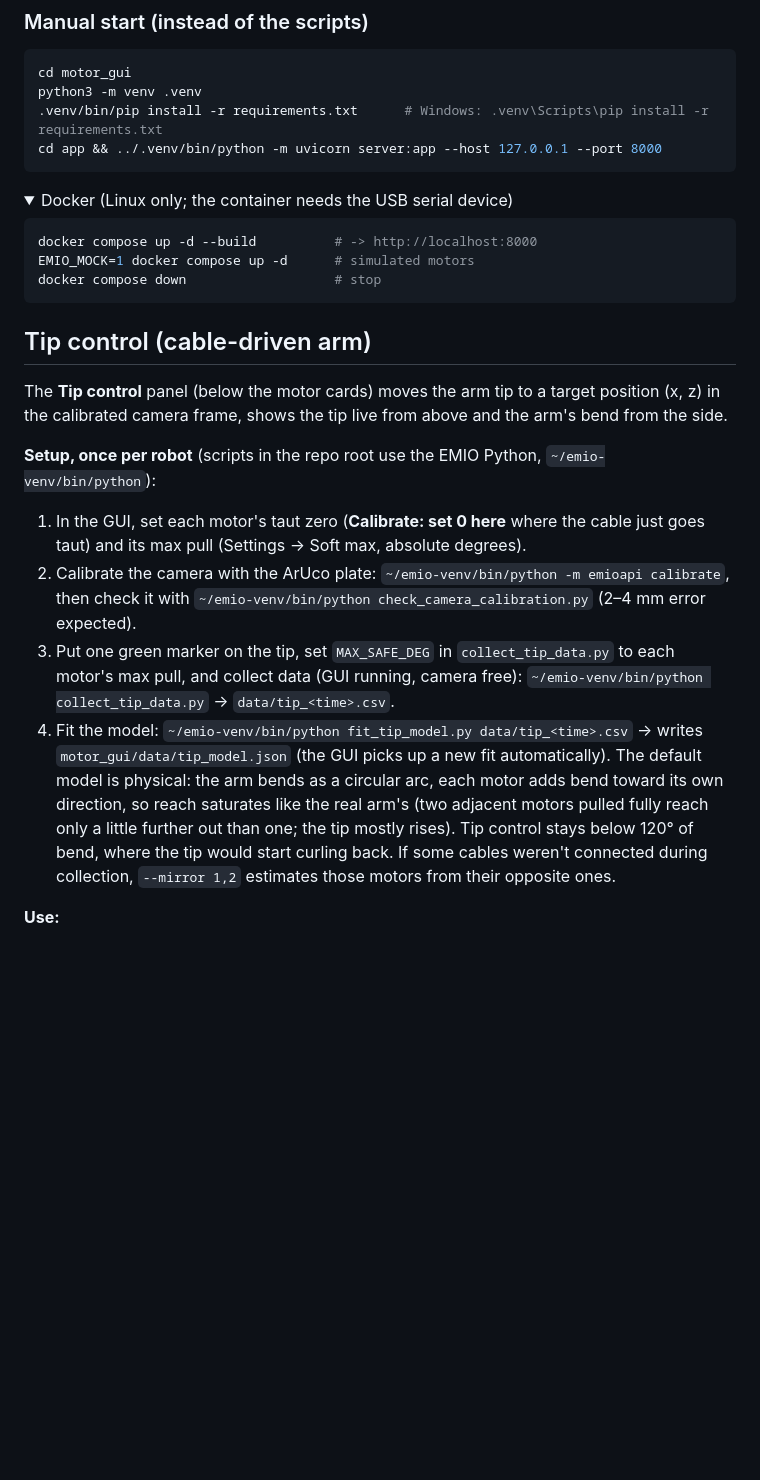
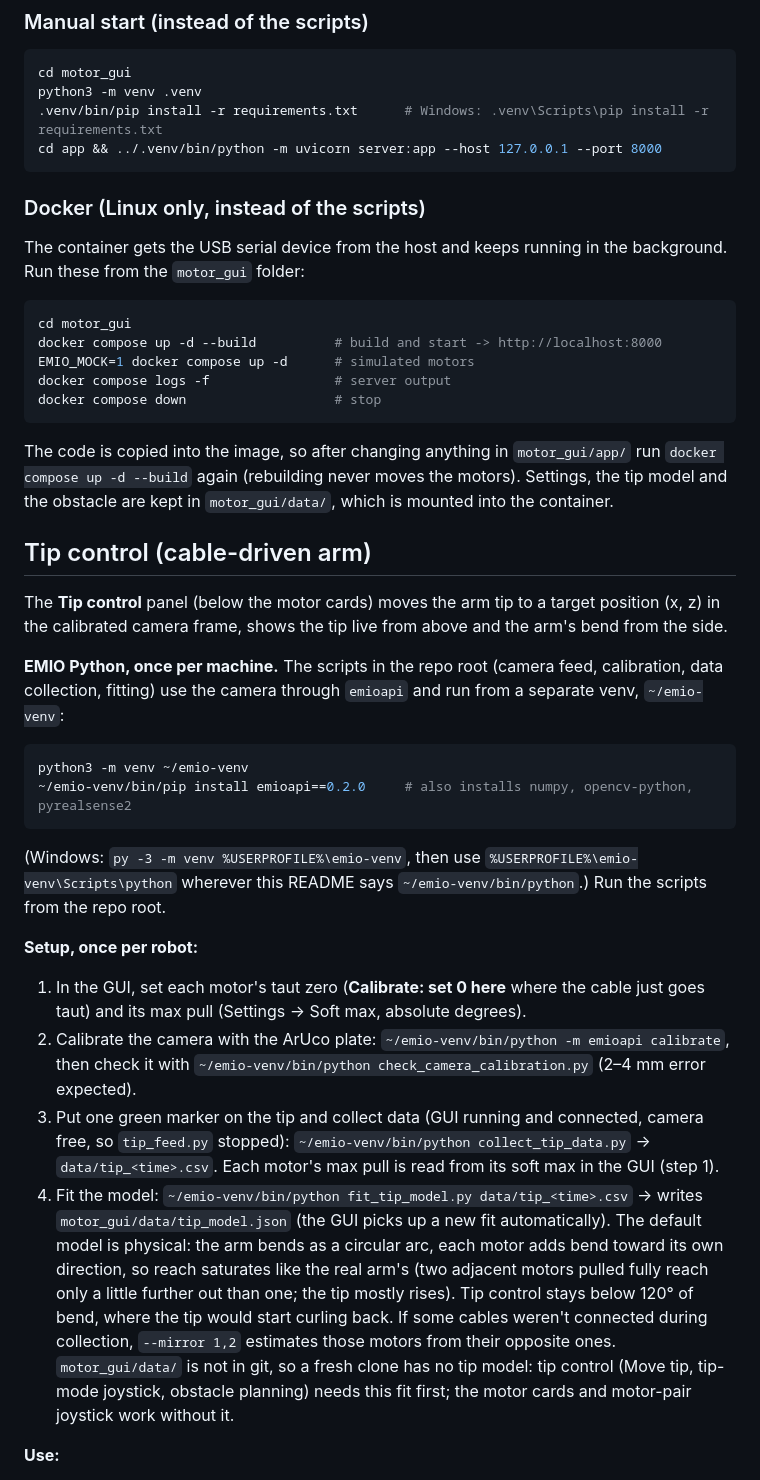
Before and after one commit to alexanderYaw/ME4242-Project, a Markdown page: README.md, the part around one of its changes. Rendered like a GitHub page; folded sections open; blank space fills up the shorter version.

Commit message:
README: fix clone URL, Docker steps, emio-venv setup, outdated MAX_SAFE_DEG step

````diff
--- a/README.md
+++ b/README.md
@@ -73,34 +74,56 @@ python3 -m venv .venv
 cd app && ../.venv/bin/python -m uvicorn server:app --host 127.0.0.1 --port 8000
 ```
 
-<details><summary>Docker (Linux only; the container needs the USB serial device)</summary>
+### Docker (Linux only, instead of the scripts)
+
+The container gets the USB serial device from the host and keeps running in the background. Run these from the
+`motor_gui` folder:
 
 ```bash
-docker compose up -d --build          # -> http://localhost:8000
+cd motor_gui
+docker compose up -d --build          # build and start -> http://localhost:8000
 EMIO_MOCK=1 docker compose up -d      # simulated motors
+docker compose logs -f                # server output
 docker compose down                   # stop
 ```
-</details>
+
+The code is copied into the image, so after changing anything in `motor_gui/app/` run
+`docker compose up -d --build` again (rebuilding never moves the motors). Settings, the tip model and the obstacle
+are kept in `motor_gui/data/`, which is mounted into the container.
 
 ## Tip control (cable-driven arm)
 
 The **Tip control** panel (below the motor cards) moves the arm tip to a target position (x, z) in the
 calibrated camera frame, shows the tip live from above and the arm's bend from the side.
 
-**Setup, once per robot** (scripts in the repo root use the EMIO Python, `~/emio-venv/bin/python`):
+**EMIO Python, once per machine.** The scripts in the repo root (camera feed, calibration, data collection,
+fitting) use the camera through `emioapi` and run from a separate venv, `~/emio-venv`:
+
+```bash
+python3 -m venv ~/emio-venv
+~/emio-venv/bin/pip install emioapi==0.2.0     # also installs numpy, opencv-python, pyrealsense2
+```
+
+(Windows: `py -3 -m venv %USERPROFILE%\emio-venv`, then use `%USERPROFILE%\emio-venv\Scripts\python` wherever
+this README says `~/emio-venv/bin/python`.) Run the scripts from the repo root.
+
+**Setup, once per robot:**
 
 1. In the GUI, set each motor's taut zero (**Calibrate: set 0 here** where the cable just goes taut) and its
    max pull (Settings → Soft max, absolute degrees).
 2. Calibrate the camera with the ArUco plate: `~/emio-venv/bin/python -m emioapi calibrate`, then check it
    with `~/emio-venv/bin/python check_camera_calibration.py` (2–4 mm error expected).
-3. Put one green marker on the tip, set `MAX_SAFE_DEG` in `collect_tip_data.py` to each motor's max pull, and
-   collect data (GUI running, camera free): `~/emio-venv/bin/python collect_tip_data.py` → `data/tip_<time>.csv`.
+3. Put one green marker on the tip and collect data (GUI running and connected, camera free, so `tip_feed.py`
+   stopped): `~/emio-venv/bin/python collect_tip_data.py` → `data/tip_<time>.csv`. Each motor's max pull is read
+   from its soft max in the GUI (step 1).
 4. Fit the model: `~/emio-venv/bin/python fit_tip_model.py data/tip_<time>.csv` → writes
    `motor_gui/data/tip_model.json` (the GUI picks up a new fit automatically). The default model is physical: the arm
    bends as a circular arc, each motor adds bend toward its own direction, so reach saturates like the real arm's
    (two adjacent motors pulled fully reach only a little further out than one; the tip mostly rises). Tip control
    stays below 120° of bend, where the tip would start curling back. If some cables weren't connected during
-   collection, `--mirror 1,2` estimates those motors from their opposite ones.
+   collection, `--mirror 1,2` estimates those motors from their opposite ones. `motor_gui/data/` is not in git, so
+   a fresh clone has no tip model: tip control (Move tip, tip-mode joystick, obstacle planning) needs this fit
+   first; the motor cards and motor-pair joystick work without it.
 
 **Use:**
 
````
Also changed, not shown: other parts of README.md (+4 -3 lines).
